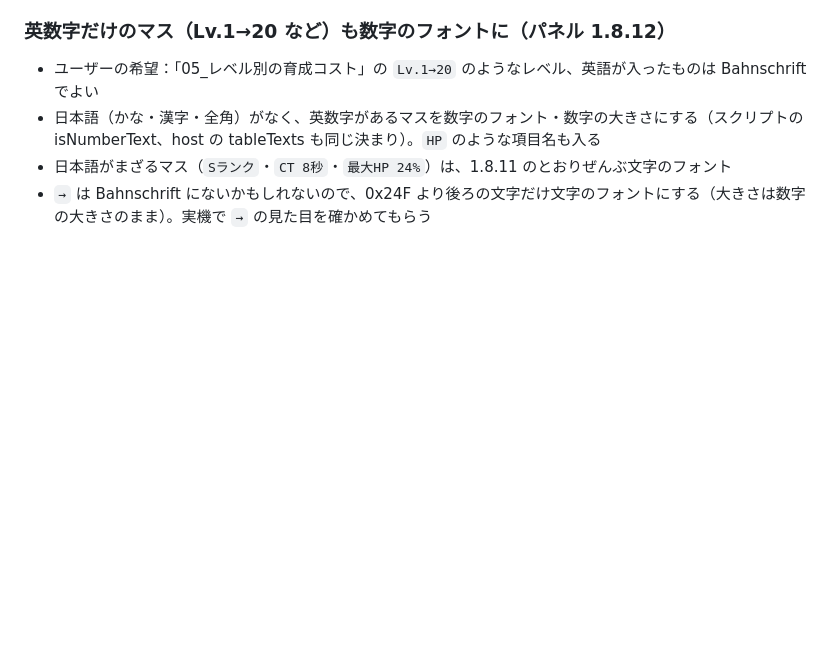
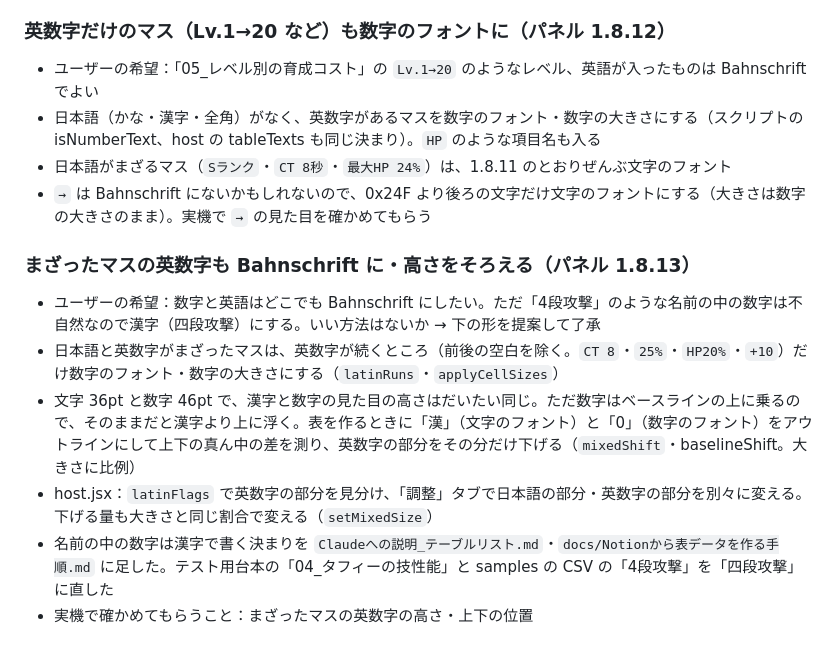
Before and after one commit to hisaturu56/AutoTable, a Markdown page: docs/開発記録.md, the part around the change. Rendered like a GitHub page; blank space fills up the shorter version.

```diff
--- a/docs/開発記録.md
+++ b/docs/開発記録.md
@@ -536,3 +536,11 @@
 - 日本語（かな・漢字・全角）がなく、英数字があるマスを数字のフォント・数字の大きさにする（スクリプトの isNumberText、host の tableTexts も同じ決まり）。`HP` のような項目名も入る
 - 日本語がまざるマス（`Sランク`・`CT 8秒`・`最大HP 24%`）は、1.8.11 のとおりぜんぶ文字のフォント
 - `→` は Bahnschrift にないかもしれないので、0x24F より後ろの文字だけ文字のフォントにする（大きさは数字の大きさのまま）。実機で `→` の見た目を確かめてもらう
+
+### まざったマスの英数字も Bahnschrift に・高さをそろえる（パネル 1.8.13）
+- ユーザーの希望：数字と英語はどこでも Bahnschrift にしたい。ただ「4段攻撃」のような名前の中の数字は不自然なので漢字（四段攻撃）にする。いい方法はないか → 下の形を提案して了承
+- 日本語と英数字がまざったマスは、英数字が続くところ（前後の空白を除く。`CT 8`・`25%`・`HP20%`・`+10`）だけ数字のフォント・数字の大きさにする（`latinRuns`・`applyCellSizes`）
+- 文字 36pt と数字 46pt で、漢字と数字の見た目の高さはだいたい同じ。ただ数字はベースラインの上に乗るので、そのままだと漢字より上に浮く。表を作るときに「漢」（文字のフォント）と「0」（数字のフォント）をアウトラインにして上下の真ん中の差を測り、英数字の部分をその分だけ下げる（`mixedShift`・baselineShift。大きさに比例）
+- host.jsx：`latinFlags` で英数字の部分を見分け、「調整」タブで日本語の部分・英数字の部分を別々に変える。下げる量も大きさと同じ割合で変える（`setMixedSize`）
+- 名前の中の数字は漢字で書く決まりを `Claudeへの説明_テーブルリスト.md`・`docs/Notionから表データを作る手順.md` に足した。テスト用台本の「04_タフィーの技性能」と samples の CSV の「4段攻撃」を「四段攻撃」に直した
+- 実機で確かめてもらうこと：まざったマスの英数字の高さ・上下の位置
```
Also changed, not shown: CLAUDE.md (+1 -1 lines), README.md (+4 -2 lines).
